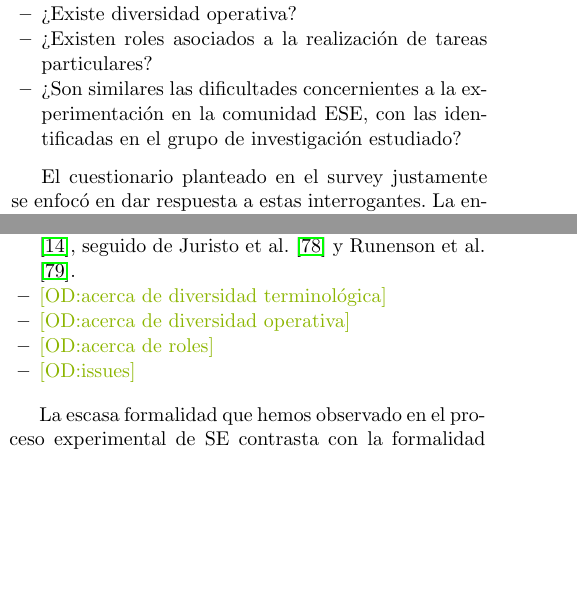
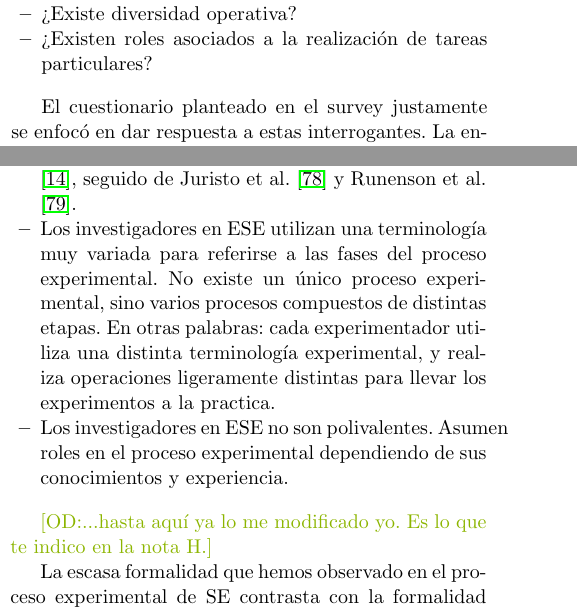
Before and after one commit to odieste/EMSE-Rodrigo-ETNOGRAFIA, a LaTeX paper (paper.tex, which reads tex/survey.tex): two parts of the columns of pages 16 and 21 of 32, joined at a grey line, cut so that both start at the same text, the shorter picture padded with empty space. Compiled offline with pdfLaTeX; the source files are stored in an older character set and shown here as Unicode.

Commit message:
He escrito directamente en latex la conclusión de la sección

```diff
--- a/tex/survey.tex
+++ b/tex/survey.tex
@@ -7,7 +7,6 @@ En base a los resultados del estudio entnográfico de la experimentación en SE
 	\item ¿Existe diversidad terminológica sobre experimentación en la comunidad de ESE?
 	\item ¿Existe diversidad operativa?
 	\item ¿Existen roles asociados a la realización de tareas particulares?
-	\item ¿Son similares las dificultades concernientes a la experimentación en la comunidad ESE, con las identificadas en el grupo de investigación estudiado?
 \end{itemize}
 
 El cuestionario planteado en el survey justamente se enfocó en dar respuesta a estas interrogantes. La encuesta fue promovida durante the 2016 Empirical Software Engineering International Week (ESEIW) realizada en Ciudad Real (Spain). Este evento reúne a los investigadores más emblemáticos de la comunidad de ESE, y representa por lo tanto una población adecuada para realizar el survey. La encuesta fue instrumentada a través de Google Forms. 27 investigadores de diferentes partes del mundo participaron en el survey, lo que teniendo en consideración los asistentes a la conferencia (112 personas, según nos informó la Conference Chair) supone un 24\% de response rate. Los investigadores de USA (4), Brazil (4) e Italia (3) son los que más representación tuvieron (ver Fig. \ref{fig-nationality-respondents}), aunque obtuvimos respuestas de investigadores de 15 países.
@@ -141,16 +142,18 @@ los aspectos que consideramos como problemáticos en torno a la SE experimentati
 Los resultados del survey han demostrado en gran medida que los hallazgos del estudio etnográfico que hemos realizado dentro de un grupo de investigación en ESE son generalizables a la comunidad de ESE:
 
 \begin{itemize}
-\item La formación en experimentación de los investigadores en ESE ha sido informal: tiempos de entrenamiento variados, aprendizaje obtenido a partir de distintas fuentes y con contenidos muy variados. En la mayoría de los casos, la formación ha tenido una componente eminentemente práctica.
+
+	\item La formación en experimentación de los investigadores en ESE ha sido informal: tiempos de entrenamiento variados, aprendizaje obtenido a partir de distintas fuentes y con contenidos muy variados. En la mayoría de los casos, la formación ha tenido una componente eminentemente práctica.
 
 \item Las fuentes de información utilizadas en la comunidad de ESE son generales y escasas.  El texto más popular en la comunidad es el libro de Wohlin et al \cite{Wohlin2000}, seguido de Juristo et al. \cite{Juristo-2001-SE-experimentation} y Runenson et al. \cite{Runenson-2012-SE-case-study}.
 
-\item \odnote{acerca de diversidad terminológica}
+	\item Los investigadores en ESE utilizan una terminología muy variada para referirse a las fases del proceso experimental. No existe un único proceso experimental, sino varios procesos compuestos de distintas etapas. En otras palabras: cada experimentador utiliza una distinta terminología experimental, y realiza operaciones ligeramente distintas para llevar los experimentos a la practica.
 
-\item \odnote{acerca de diversidad operativa}
-\item \odnote{acerca de  roles}
-\item \odnote{issues}
+	\item Los investigadores en ESE no son polivalentes. Asumen roles en el proceso experimental dependiendo de sus conocimientos y experiencia.
+
 \end{itemize}
+
+\odnote{...hasta aquí ya lo me modificado yo. Es lo que te indico en la nota H.}
 
 La escasa formalidad que hemos observado en el proceso experimental de SE contrasta con la formalidad \textit{aparente} de las disciplinas experimental tradicionales. Decimos ''aparente'' porque, en realidad, esta creencia no está fundada en hechos objetivos. Todas las disciplinas comenten errores durante la realización del proceso experimental \cite{Good2012,Huck2009,Vickers2010}, y SE no representa una excepción \cite{Reyes-2018-Statistical-Errors-in-SE}.
 
```
Also changed, not shown: tex/survey.tex (2 more changed lines).
